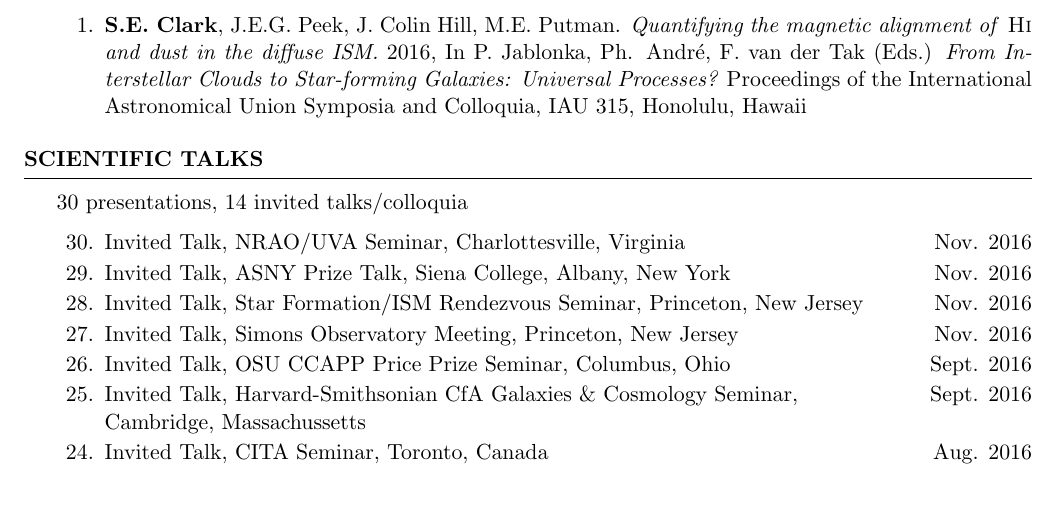
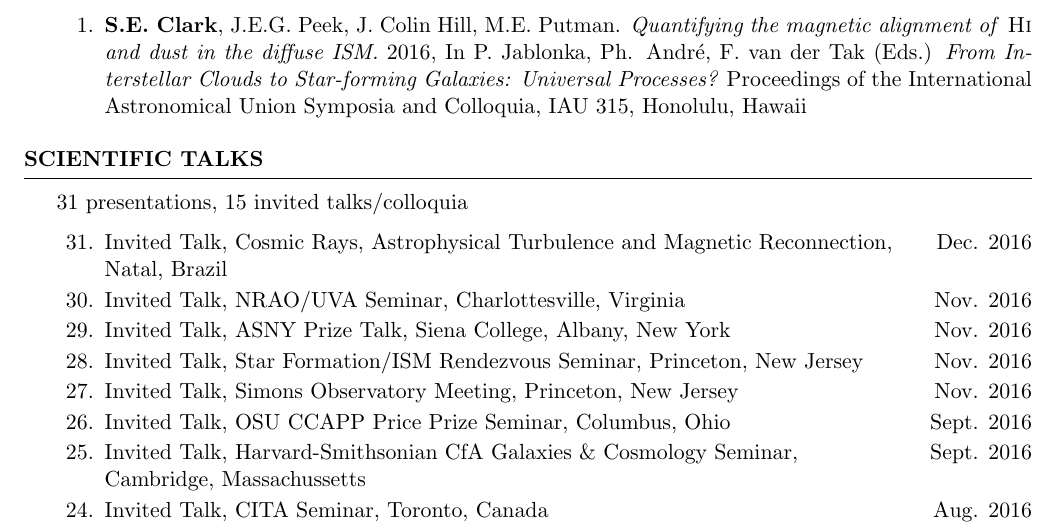
Before and after one commit to seclark/susan_website, a LaTeX CV (CV/Clark_CV.tex): part of page 2 of 3, cut so that both start at the same text, the shorter picture padded with empty space. The pictures show the PDF file CV/Clark_CV.pdf that the author committed with the source.

Commit message:
updated cv

```diff
--- a/CV/Clark_CV.tex
+++ b/CV/Clark_CV.tex
@@ -132,7 +132,7 @@ Conference proceedings
 \begin{rSection}{Scientific Talks}
 %Upcoming invited talks: Princeton SFIR seminar; ``Cosmic Rays, Astrophysical Turbulence and Magnetic Reconnection" conference in Natal, Brazil; Prize talk at Fall ASNY Meeting, Siena College, NY; AAS Special Session ``New, Fundamental, Cutting-Edge Science from Arecibo Observatory"
 
-30 presentations, 14 invited talks/colloquia
+31 presentations, 15 invited talks/colloquia
 
 %\textbf{Invited Talks and Colloquia}
 \begin{etaremune}[itemsep=-1.8mm]
@@ -142,6 +142,8 @@ Conference proceedings
 %\textbf{Contributed Talks and Posters}
 
 %\begin{etaremune}
+\item Invited Talk, Cosmic Rays, Astrophysical Turbulence and Magnetic Reconnection, \hfill{Dec. 2016}\\
+Natal, Brazil
 
 \item Invited Talk, NRAO/UVA Seminar, Charlottesville, Virginia \hfill{Nov. 2016}
 
```
Also changed, not shown: CV/Clark_CV.pdf.
